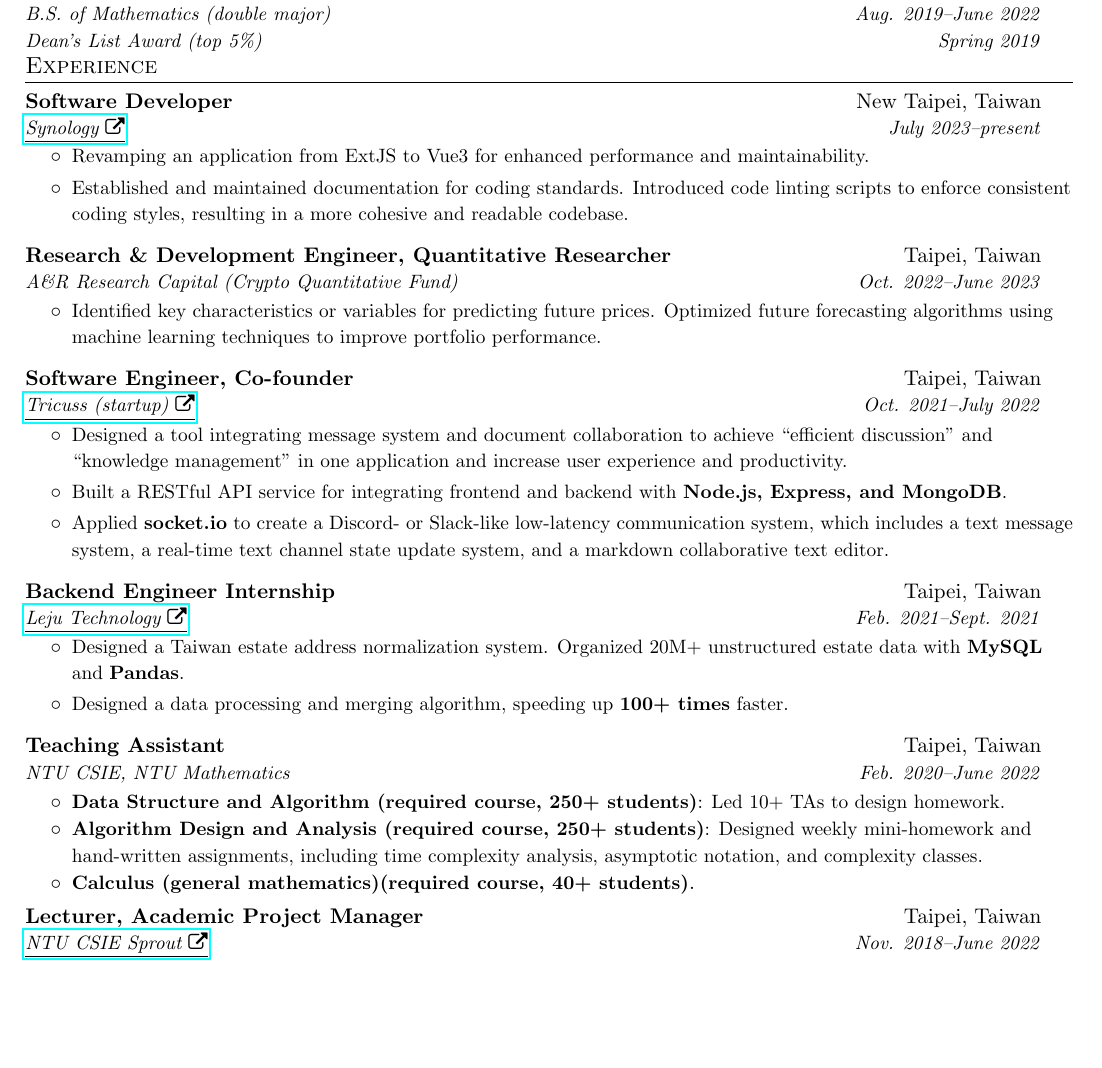
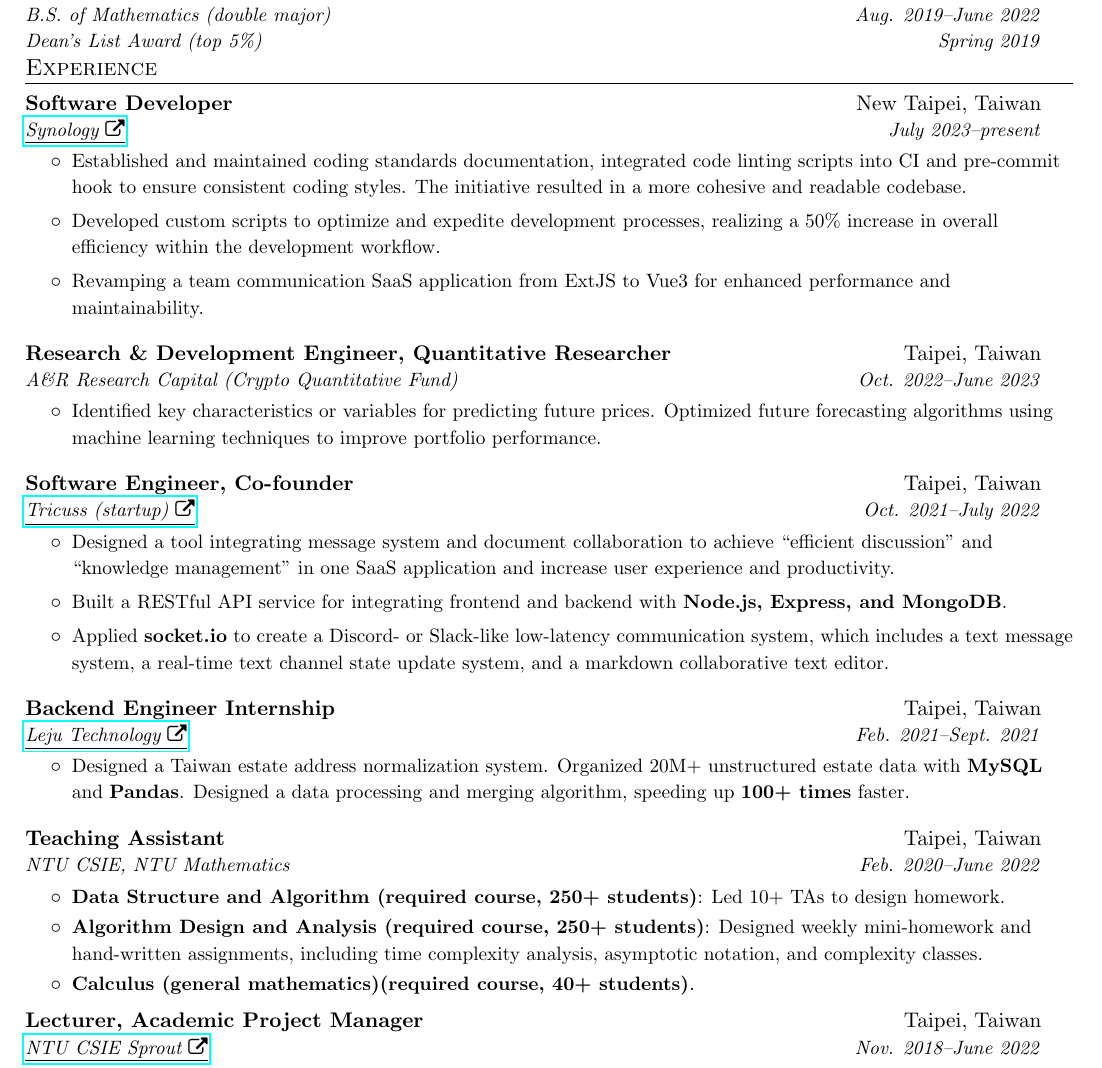
Before and after one commit to bearomorphism/resume, a LaTeX CV (Resume_Yu-Ting-Hsiung/resume.tex): part of the page before the commit and part of page 1 of 2 after it, cut so that both start at the same text, the shorter picture padded with empty space. Compiled offline with pdfLaTeX.

Commit message:
Adjsut work experiences order and update current work experience

```diff
--- a/Resume_Yu-Ting-Hsiung/resume.tex
+++ b/Resume_Yu-Ting-Hsiung/resume.tex
@@ -106,8 +106,9 @@
       {\resumeLink{https://www.synology.com/}{Synology}}{New Taipei, Taiwan}
       {Software Developer}{July 2023--present}
       \begin{itemize}
-        \resumeSmallItem{Revamping an application from ExtJS to Vue3 for enhanced performance and maintainability.}
-        \resumeSmallItem{Established and maintained documentation for coding standards. Introduced code linting scripts to enforce consistent coding styles, resulting in a more cohesive and readable codebase.}
+        \resumeSmallItem{Established and maintained coding standards documentation, integrated code linting scripts into CI and pre-commit hook to ensure consistent coding styles. The initiative resulted in a more cohesive and readable codebase.}
+        \resumeSmallItem{Developed custom scripts to optimize and expedite development processes, realizing a 50\% increase in overall efficiency within the development workflow.}
+        \resumeSmallItem{Revamping a team communication SaaS application from ExtJS to Vue3 for enhanced performance and maintainability.}
       \end{itemize}
     \resumeSubheading
       {A\&R Research Capital (Crypto Quantitative Fund)}{Taipei, Taiwan}
@@ -119,7 +120,7 @@
       {\resumeLink{https://www.tricuss.io/}{Tricuss (startup)}}{Taipei, Taiwan}
       {Software Engineer, Co-founder}{Oct. 2021--July 2022}
       \begin{itemize}
-          \resumeSmallItem{Designed a tool integrating message system and document collaboration to achieve ``efficient discussion" and ``knowledge management" in one application and increase user experience and productivity.}
+          \resumeSmallItem{Designed a tool integrating message system and document collaboration to achieve ``efficient discussion" and ``knowledge management" in one SaaS application and increase user experience and productivity.}
           \resumeSmallItem{Built a RESTful API service for integrating frontend and backend with \textbf{Node.js, Express, and MongoDB}.}
           \resumeSmallItem{Applied \textbf{socket.io} to create a Discord- or Slack-like low-latency communication system, which includes a text message system, a real-time text channel state update system, and a markdown collaborative text editor.}
           % \resumeSmallItem{Assembled the web app's frontend with \textbf{Next.js, Bootstrap 5}.}
@@ -130,8 +131,7 @@
         {Backend Engineer Internship}{Feb. 2021--Sept. 2021}
         \begin{itemize}
             % \resumeSmallItem{Maintained Leju's web frontstage application and backstage system, mainly written in \textbf{PHP, Laravel 5}}.
-            \resumeSmallItem{Designed a Taiwan estate address normalization system. Organized 20M+ unstructured estate data with \textbf{MySQL} and \textbf{Pandas}.}
-            \resumeSmallItem{Designed a data processing and merging algorithm, speeding up \textbf{100+ times} faster.}
+            \resumeSmallItem{Designed a Taiwan estate address normalization system. Organized 20M+ unstructured estate data with \textbf{MySQL} and \textbf{Pandas}. Designed a data processing and merging algorithm, speeding up \textbf{100+ times} faster.}
         \end{itemize}
 
     \resumeSubheading
```
